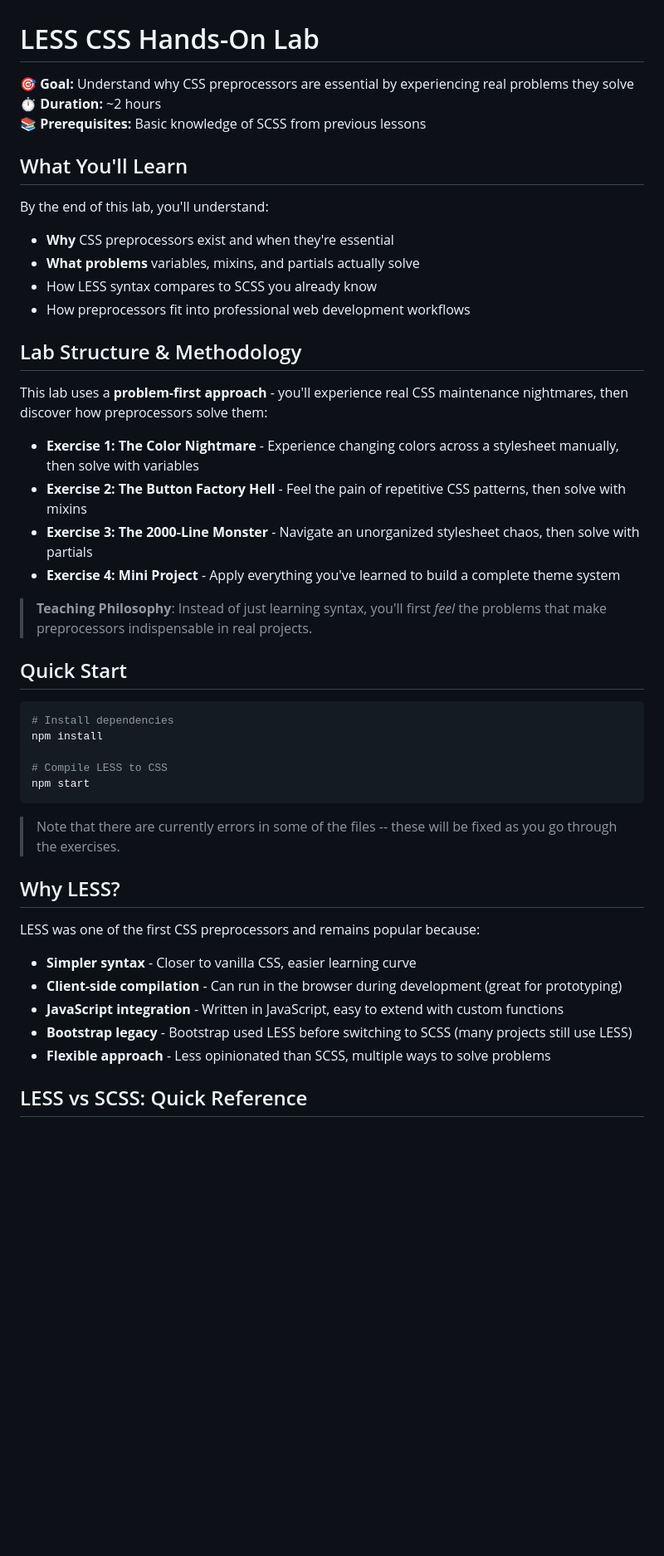
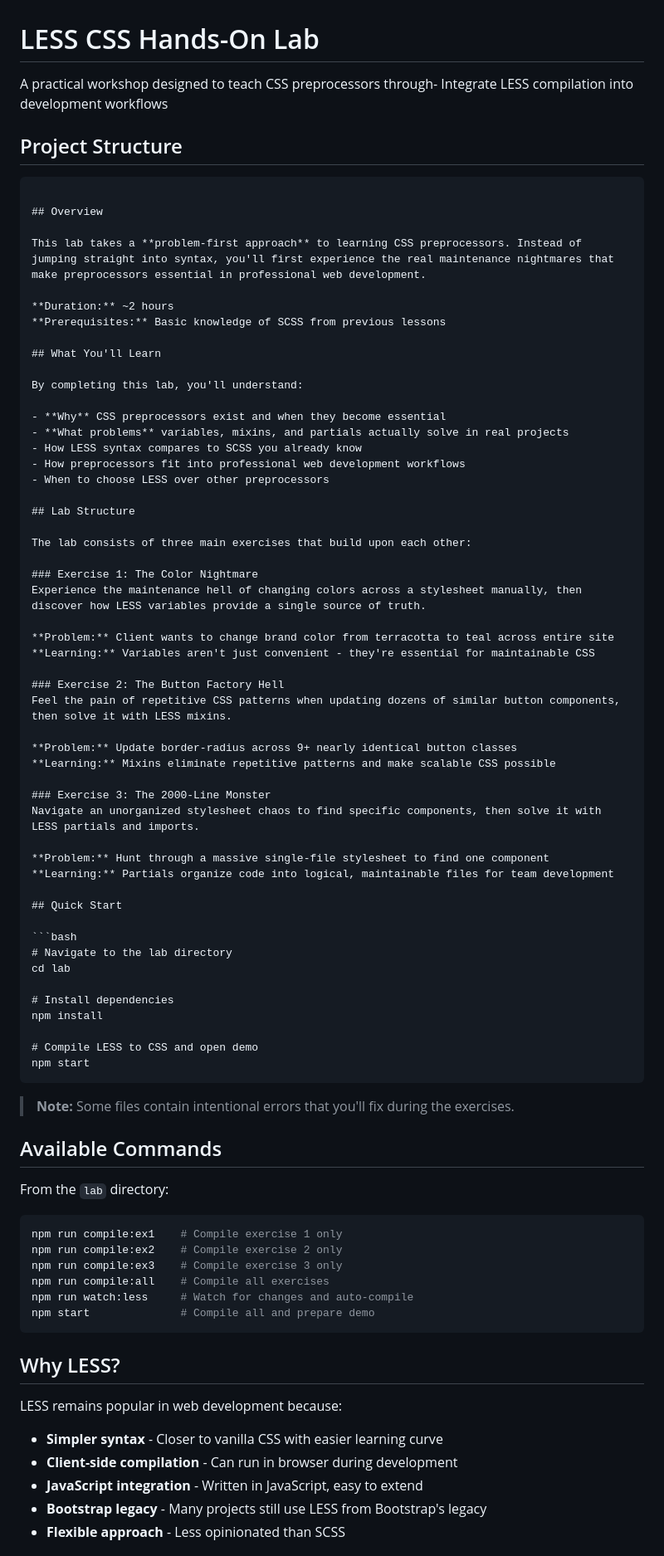
Before and after one commit to onja-org/w2_css_less_hands_on, a Markdown page: README.md, the part around the change printed below. Shown: that part at 83% size. Drawn GitHub-style; blank space fills up the shorter version.

````diff
--- a/README.md
+++ b/README.md
@@ -1,48 +1,85 @@
 # LESS CSS Hands-On Lab
 
-**🎯 Goal:** Understand why CSS preprocessors are essential by experiencing real problems they solve
-**⏱️ Duration:** ~2 hours
-**📚 Prerequisites:** Basic knowledge of SCSS from previous lessons
+A practical workshop designed to teach CSS preprocessors through- Integrate LESS compilation into development workflows
+
+## Project Structure
+
+```-world problems and solutions.
+
+## Overview
+
+This lab takes a **problem-first approach** to learning CSS preprocessors. Instead of jumping straight into syntax, you'll first experience the real maintenance nightmares that make preprocessors essential in professional web development.
+
+**Duration:** ~2 hours
+**Prerequisites:** Basic knowledge of SCSS from previous lessons
 
 ## What You'll Learn
 
-By the end of this lab, you'll understand:
-- **Why** CSS preprocessors exist and when they're essential
-- **What problems** variables, mixins, and partials actually solve
+By completing this lab, you'll understand:
+
+- **Why** CSS preprocessors exist and when they become essential
+- **What problems** variables, mixins, and partials actually solve in real projects
 - How LESS syntax compares to SCSS you already know
 - How preprocessors fit into professional web development workflows
+- When to choose LESS over other preprocessors
 
-## Lab Structure & Methodology
+## Lab Structure
 
-This lab uses a **problem-first approach** - you'll experience real CSS maintenance nightmares, then discover how preprocessors solve them:
+The lab consists of three main exercises that build upon each other:
 
-- **Exercise 1: The Color Nightmare** - Experience changing colors across a stylesheet manually, then solve with variables
-- **Exercise 2: The Button Factory Hell** - Feel the pain of repetitive CSS patterns, then solve with mixins
-- **Exercise 3: The 2000-Line Monster** - Navigate an unorganized stylesheet chaos, then solve with partials
-- **Exercise 4: Mini Project** - Apply everything you've learned to build a complete theme system
+### Exercise 1: The Color Nightmare
+Experience the maintenance hell of changing colors across a stylesheet manually, then discover how LESS variables provide a single source of truth.
 
-> **Teaching Philosophy**: Instead of just learning syntax, you'll first *feel* the problems that make preprocessors indispensable in real projects.
+**Problem:** Client wants to change brand color from terracotta to teal across entire site
+**Learning:** Variables aren't just convenient - they're essential for maintainable CSS
+
+### Exercise 2: The Button Factory Hell
+Feel the pain of repetitive CSS patterns when updating dozens of similar button components, then solve it with LESS mixins.
+
+**Problem:** Update border-radius across 9+ nearly identical button classes
+**Learning:** Mixins eliminate repetitive patterns and make scalable CSS possible
+
+### Exercise 3: The 2000-Line Monster
+Navigate an unorganized stylesheet chaos to find specific components, then solve it with LESS partials and imports.
+
+**Problem:** Hunt through a massive single-file stylesheet to find one component
+**Learning:** Partials organize code into logical, maintainable files for team development
 
 ## Quick Start
 
 ```bash
+# Navigate to the lab directory
+cd lab
+
 # Install dependencies
 npm install
 
-# Compile LESS to CSS
+# Compile LESS to CSS and open demo
 npm start
 ```
 
-> Note that there are currently errors in some of the files -- these will be fixed as you go through the exercises.
+> **Note:** Some files contain intentional errors that you'll fix during the exercises.
+
+## Available Commands
+
+From the `lab` directory:
+
+```bash
+npm run compile:ex1    # Compile exercise 1 only
+npm run compile:ex2    # Compile exercise 2 only
+npm run compile:ex3    # Compile exercise 3 only
+npm run compile:all    # Compile all exercises
+npm run watch:less     # Watch for changes and auto-compile
+npm start              # Compile all and prepare demo
+```
 
 ## Why LESS?
 
-LESS was one of the first CSS preprocessors and remains popular because:
-- **Simpler syntax** - Closer to vanilla CSS, easier learning curve
-- **Client-side compilation** - Can run in the browser during development (great for prototyping)
-- **JavaScript integration** - Written in JavaScript, easy to extend with custom functions
-- **Bootstrap legacy** - Bootstrap used LESS before switching to SCSS (many projects still use LESS)
-- **Flexible approach** - Less opinionated than SCSS, multiple ways to solve problems
+LESS remains popular in web development because:
 
-## LESS vs SCSS: Quick Reference
+- **Simpler syntax** - Closer to vanilla CSS with easier learning curve
+- **Client-side compilation** - Can run in browser during development
+- **JavaScript integration** - Written in JavaScript, easy to extend
+- **Bootstrap legacy** - Many projects still use LESS from Bootstrap's legacy
+- **Flexible approach** - Less opinionated than SCSS
 
````
Also changed, not shown: other parts of README.md (+32 -112 lines), lab/README.md (added, +274 -0 lines), lab/resources/less_ex_1.png (renamed from resources/less_ex_1.png), lab/resources/less_ex_2.png (renamed from resources/less_ex_2.png), lab/resources/less_ex_3.png (renamed from resources/less_ex_3.png), 15 other files.
